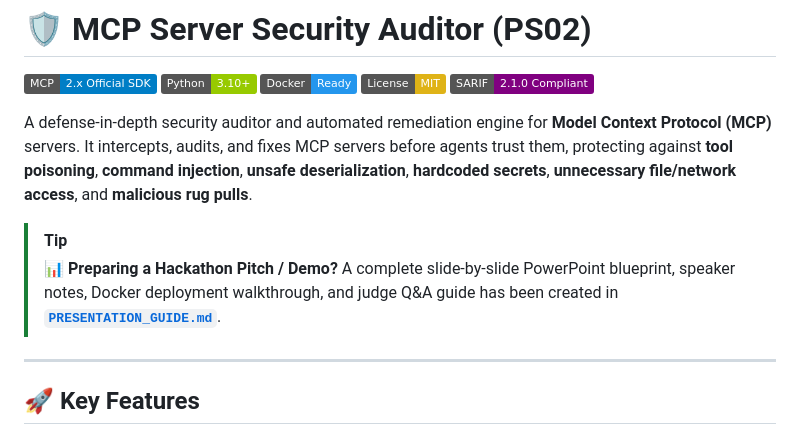
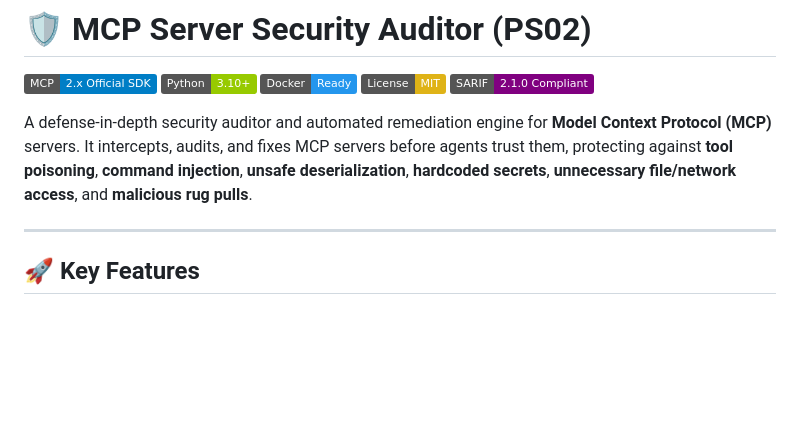
Before and after one commit to BrextherFx/MCP-Server-Security-Auditor-AURIC, a Markdown page: README.md, the part around the change. GitHub-like rendering; badges without logos; blank space fills up the shorter version.

Commit message:
chore: Remove hackathon pitch tip from README

```diff
--- a/README.md
+++ b/README.md
@@ -7,10 +7,6 @@
 [![SARIF 2.1.0](https://img.shields.io/badge/SARIF-2.1.0%20Compliant-purple.svg)](https://docs.oasis-open.org/sarif/sarif/v2.1.0/cos01/sarif-v2.1.0-cos01.html)
 
 A defense-in-depth security auditor and automated remediation engine for **Model Context Protocol (MCP)** servers. It intercepts, audits, and fixes MCP servers before agents trust them, protecting against **tool poisoning**, **command injection**, **unsafe deserialization**, **hardcoded secrets**, **unnecessary file/network access**, and **malicious rug pulls**.
-
-> [!TIP]
-> 📊 **Preparing a Hackathon Pitch / Demo?**
-> A complete slide-by-slide PowerPoint blueprint, speaker notes, Docker deployment walkthrough, and judge Q&A guide has been created in [**`PRESENTATION_GUIDE.md`**](file:///C:/Users/thril/Desktop/Hackthon/PRESENTATION_GUIDE.md).
 
 ---
 
```
